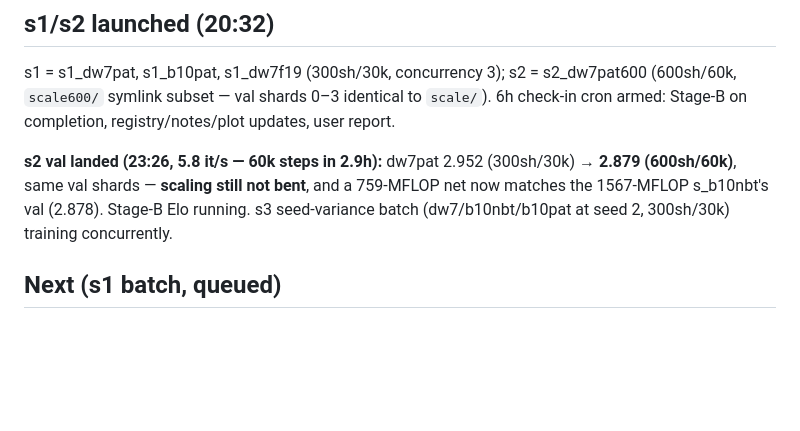
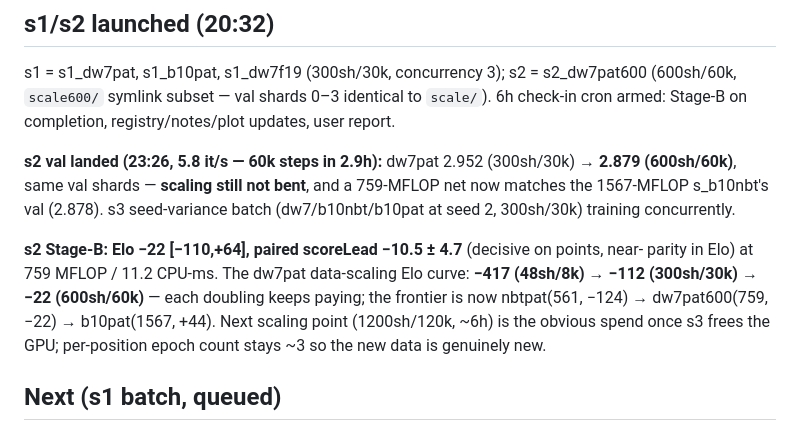
Before and after one commit to sanderland/vibego, a Markdown page: experiments/2026-06-09-scale-elo-and-cpu-frontier.md, the part around the change. Rendered like a GitHub page; blank space fills up the shorter version.

Commit message:
experiments: s2 Stage-B Elo -22 at 759 MFLOP — dw7pat scaling curve -417/-112/-22, frontier updated
Co-Authored-By: Claude Fable 5 <noreply@anthropic.com>

```diff
--- a/experiments/2026-06-09-scale-elo-and-cpu-frontier.md
+++ b/experiments/2026-06-09-scale-elo-and-cpu-frontier.md
@@ -126,8 +126,15 @@ cron armed: Stage-B on completion, registry/notes/plot updates, user report.
 
 **s2 val landed (23:26, 5.8 it/s — 60k steps in 2.9h):** dw7pat 2.952 (300sh/30k) →
 **2.879 (600sh/60k)**, same val shards — **scaling still not bent**, and a 759-MFLOP net now
-matches the 1567-MFLOP s_b10nbt's val (2.878). Stage-B Elo running. s3 seed-variance batch
-(dw7/b10nbt/b10pat at seed 2, 300sh/30k) training concurrently.
+matches the 1567-MFLOP s_b10nbt's val (2.878). s3 seed-variance batch (dw7/b10nbt/b10pat at
+seed 2, 300sh/30k) training concurrently.
+
+**s2 Stage-B: Elo −22 [−110,+64], paired scoreLead −10.5 ± 4.7** (decisive on points, near-
+parity in Elo) at 759 MFLOP / 11.2 CPU-ms. The dw7pat data-scaling Elo curve: **−417 (48sh/8k)
+→ −112 (300sh/30k) → −22 (600sh/60k)** — each doubling keeps paying; the frontier is now
+nbtpat(561, −124) → dw7pat600(759, −22) → b10pat(1567, +44). Next scaling point (1200sh/120k,
+~6h) is the obvious spend once s3 frees the GPU; per-position epoch count stays ~3 so the new
+data is genuinely new.
 
 ## Next (s1 batch, queued)
 
```
